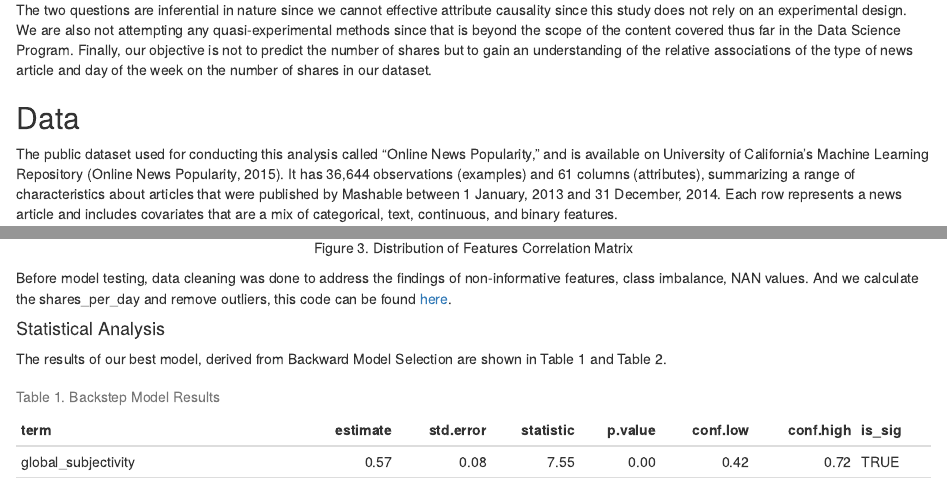
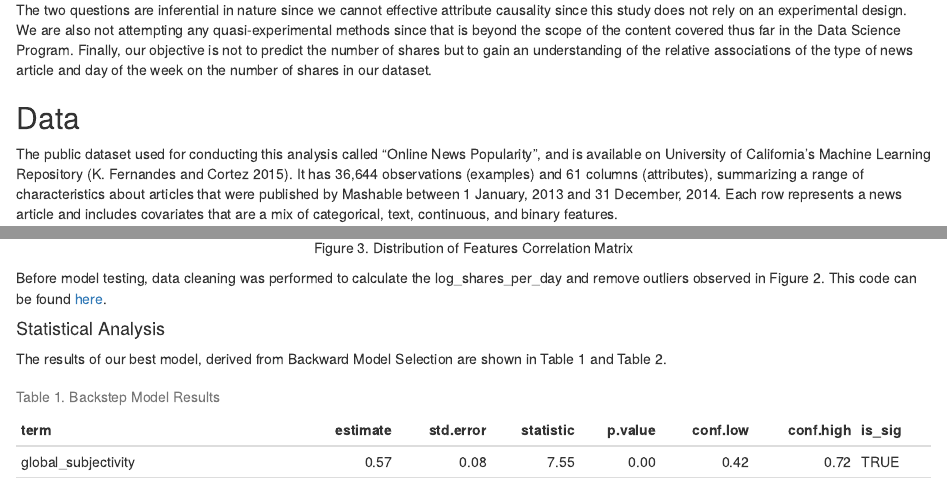
Before and after one commit to UBC-MDS/online_news_popularity, an R Markdown document (doc/report.Rmd): the page in a window 1100 px wide, from 680 px down, and a second part further down, joined at a grey line. The pictures show the output file doc/report.html that the author committed with the source, opened offline.

Commit message:
Proofread report.Rmd

````diff
--- a/doc/report.Rmd
+++ b/doc/report.Rmd
@@ -54,7 +54,7 @@ The two questions are inferential in nature since we cannot effective attribute
 
 ## Data
 
-The public dataset used for conducting this analysis called "Online News Popularity", and is available on University of California's Machine Learning Repository (Online News Popularity, 2015). It has 36,644 observations (examples) and 61 columns (attributes), summarizing a range of characteristics about articles that were published by Mashable between 1 January, 2013 and 31 December, 2014. Each row represents a news article and includes covariates that are a mix of categorical, text, continuous, and binary features.
+The public dataset used for conducting this analysis called "Online News Popularity", and is available on University of California's Machine Learning Repository [@online-news]. It has 36,644 observations (examples) and 61 columns (attributes), summarizing a range of characteristics about articles that were published by Mashable between 1 January, 2013 and 31 December, 2014. Each row represents a news article and includes covariates that are a mix of categorical, text, continuous, and binary features.
 
 A table with all variables and associated description can be found [here](https://github.com/UBC-MDS/online_news_popularity/blob/main/data/processed/Variable_Information.pdf).
 
@@ -129,7 +129,7 @@ In `r params$figure3`, we present a correlation plot that highlights the strengt
 knitr::include_graphics("../results/figures/03_EDA-Correlation-Plot.png")
 ```
 
-Before model testing, data cleaning was done to address the findings of  non-informative features, class imbalance, NAN values. And we calculate the shares_per_day and remove outliers, this code can be found [here](https://github.com/UBC-MDS/online_news_popularity/blob/main/src/onp_data_preprocess.py).
+Before model testing, data cleaning was performed to calculate the log_shares_per_day and remove outliers observed in Figure 2. This code can be found [here](https://github.com/UBC-MDS/online_news_popularity/blob/main/src/onp_data_preprocess.py).
 
 #### Statistical Analysis
 The results of our best model, derived from Backward Model Selection are shown in `r params$table1` and `r params$table2`.
````
Also changed, not shown: doc/report.html.
